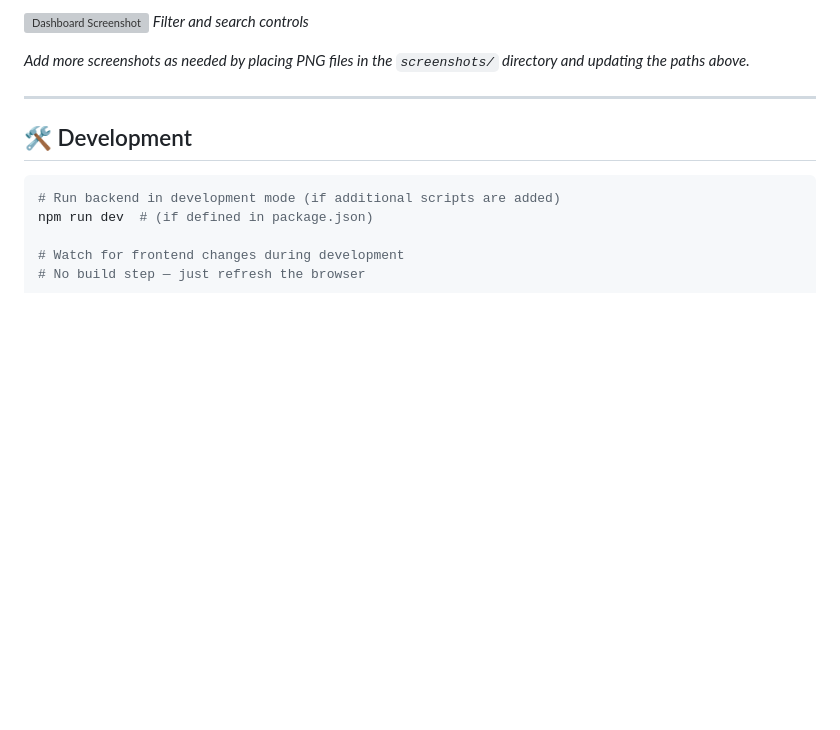
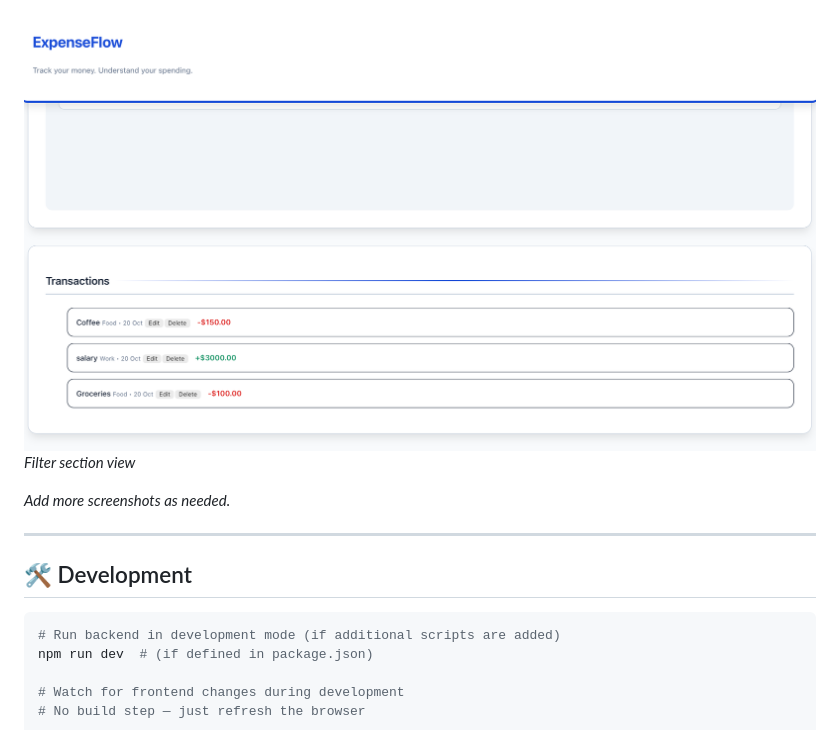
Before and after one commit to Rasmita-4/expense-flow, a Markdown page: README.md, the part around one of its changes. Rendered like a GitHub page; blank space fills up the shorter version; grey boxes are pictures that could not be loaded.

```diff
--- a/README.md
+++ b/README.md
@@ -153,8 +153,8 @@ npx http-server frontend
 
-![Dashboard Screenshot](screenshots/filter-section.png)
-*Filter and search controls*
+![Dashboard Screenshot](screenshots/Pasted%2020-10-2026%20at%2013.08.25.png)
+*Filter section view*
 
-*Add more screenshots as needed by placing PNG files in the `screenshots/` directory and updating the paths above.*
+*Add more screenshots as needed.*
 
 ---
 ## 🛠 Development
```
Also changed, not shown: other parts of README.md (+6 -6 lines).
